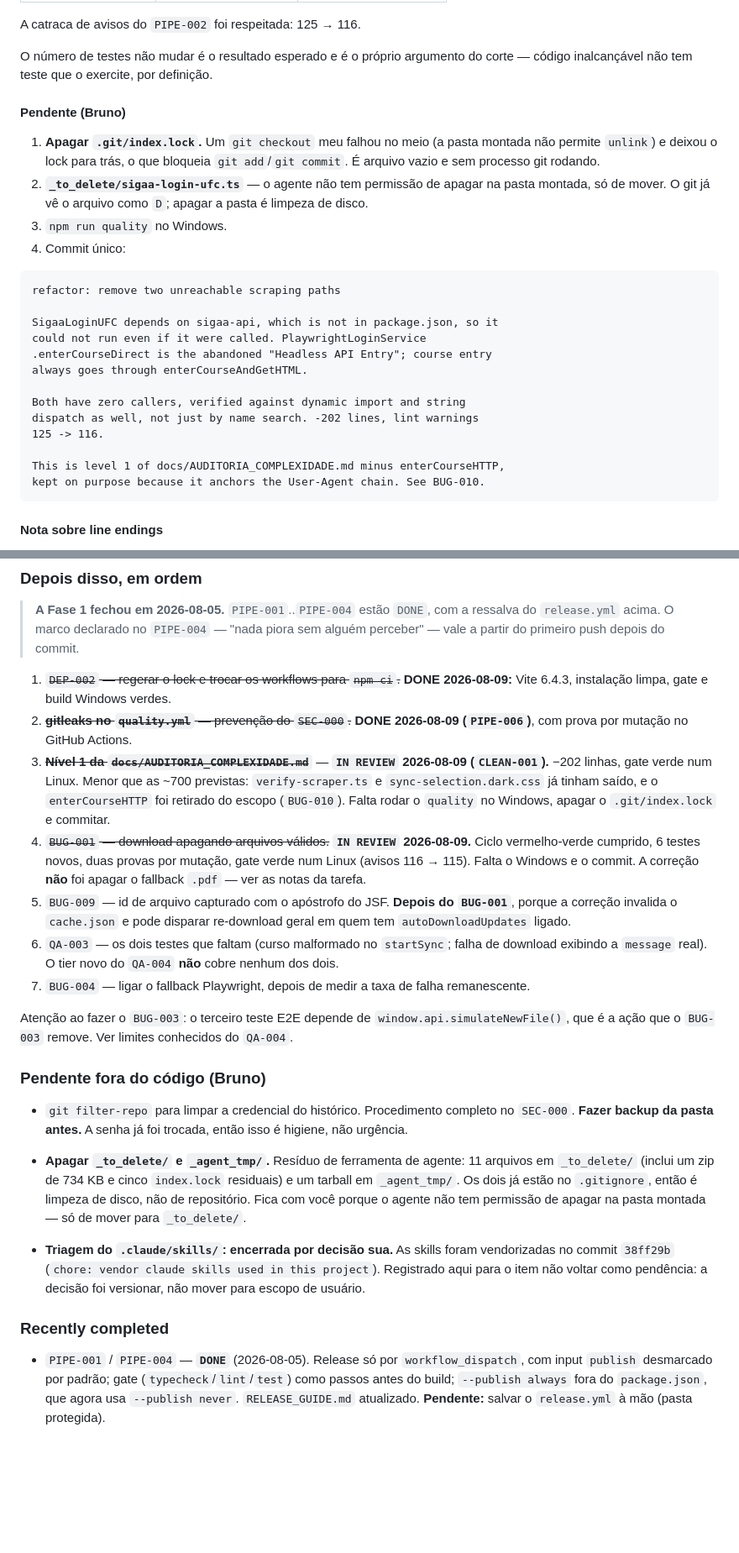
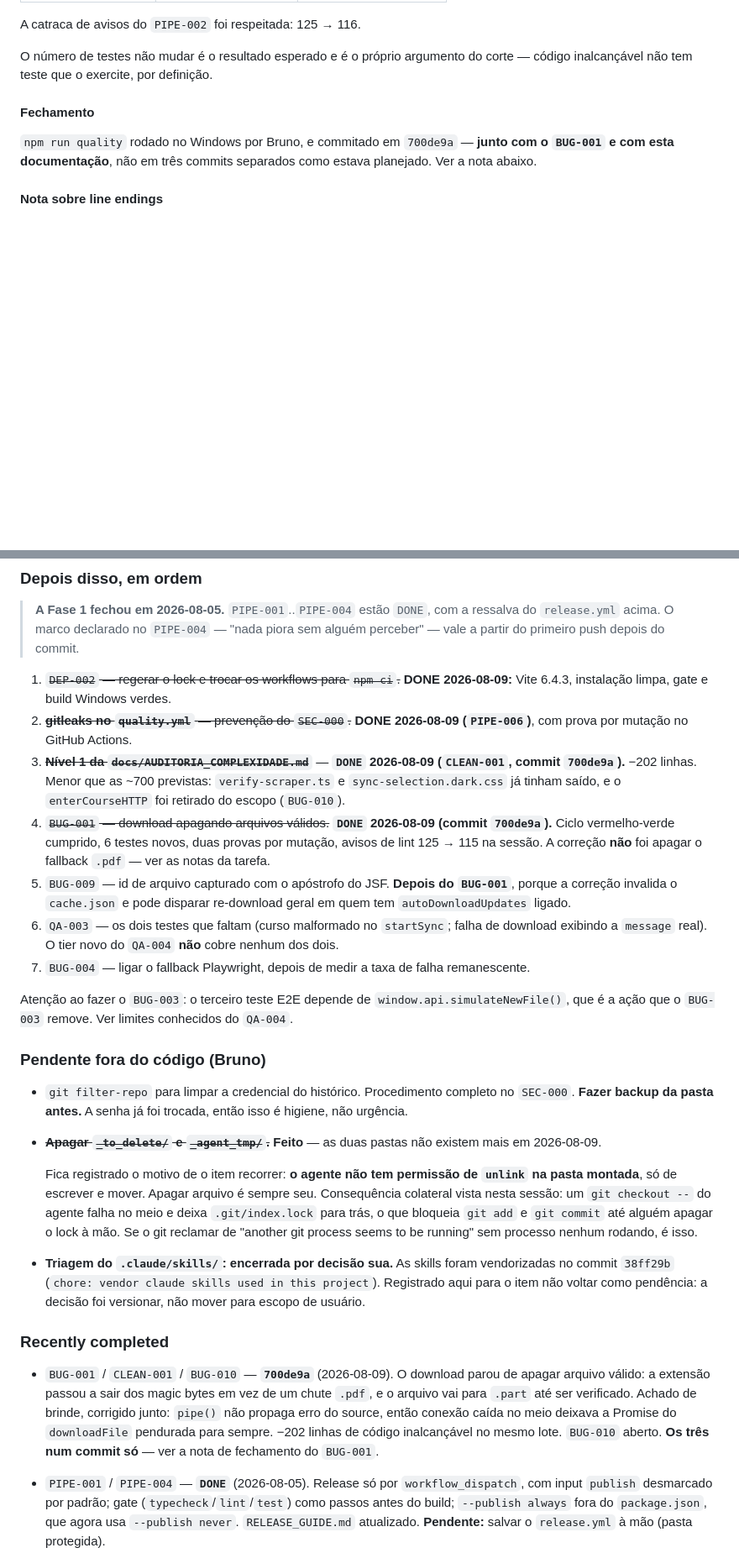
Before and after one commit to Laginho/SIGAA-ME, a Markdown page: docs/HARDENING_TRACKER.md, 2 parts joined by grey strips. Shown at 84% size. Rendered like a GitHub page; blank space fills up the shorter version.

Commit message:
docs: close BUG-001 and CLEAN-001 in the tracker
Both landed in 700de9a (single commit instead of the planned three; the
tracker records why and the accepted consequence). The hash originally
written was a405831, the pre-amend dangling commit — corrected to the
reachable 700de9a.

Co-Authored-By: Claude Fable 5 <noreply@anthropic.com>

````diff
--- a/docs/HARDENING_TRACKER.md
+++ b/docs/HARDENING_TRACKER.md
@@ -1138,32 +1155,11 @@ A catraca de avisos do `PIPE-002` foi respeitada: 125 → 116.
 O número de testes não mudar é o resultado esperado e é o próprio argumento do
 corte — código inalcançável não tem teste que o exercite, por definição.
 
-#### Pendente (Bruno)
-
-1. **Apagar `.git/index.lock`.** Um `git checkout` meu falhou no meio (a pasta
-   montada não permite `unlink`) e deixou o lock para trás, o que bloqueia
-   `git add`/`git commit`. É arquivo vazio e sem processo git rodando.
-2. **`_to_delete/sigaa-login-ufc.ts`** — o agente não tem permissão de apagar na
-   pasta montada, só de mover. O git já vê o arquivo como `D`; apagar a pasta é
-   limpeza de disco.
-3. `npm run quality` no Windows.
-4. Commit único:
-
-```
-refactor: remove two unreachable scraping paths
-
-SigaaLoginUFC depends on sigaa-api, which is not in package.json, so it
-could not run even if it were called. PlaywrightLoginService
-.enterCourseDirect is the abandoned "Headless API Entry"; course entry
-always goes through enterCourseAndGetHTML.
-
-Both have zero callers, verified against dynamic import and string
-dispatch as well, not just by name search. -202 lines, lint warnings
-125 -> 116.
-
-This is level 1 of docs/AUDITORIA_COMPLEXIDADE.md minus enterCourseHTTP,
-kept on purpose because it anchors the User-Agent chain. See BUG-010.
-```
+#### Fechamento
+
+`npm run quality` rodado no Windows por Bruno, e commitado em `700de9a` —
+**junto com o `BUG-001` e com esta documentação**, não em três commits separados
+como estava planejado. Ver a nota abaixo.
 
 #### Nota sobre line endings
 
@@ -2992,15 +2997,14 @@ arrasta os tiers de teste.
    2026-08-09:** Vite 6.4.3, instalação limpa, gate e build Windows verdes.
 2. ~~**gitleaks no `quality.yml`** — prevenção do `SEC-000`.~~ **DONE
    2026-08-09 (`PIPE-006`)**, com prova por mutação no GitHub Actions.
-3. ~~**Nível 1 da `docs/AUDITORIA_COMPLEXIDADE.md`**~~ — **`IN REVIEW`
-   2026-08-09 (`CLEAN-001`).** −202 linhas, gate verde num Linux. Menor que as
-   ~700 previstas: `verify-scraper.ts` e `sync-selection.dark.css` já tinham
-   saído, e o `enterCourseHTTP` foi retirado do escopo (`BUG-010`). Falta rodar
-   o `quality` no Windows, apagar o `.git/index.lock` e commitar.
-4. ~~`BUG-001` — download apagando arquivos válidos.~~ **`IN REVIEW`
-   2026-08-09.** Ciclo vermelho-verde cumprido, 6 testes novos, duas provas por
-   mutação, gate verde num Linux (avisos 116 → 115). Falta o Windows e o commit.
-   A correção **não** foi apagar o fallback `.pdf` — ver as notas da tarefa.
+3. ~~**Nível 1 da `docs/AUDITORIA_COMPLEXIDADE.md`**~~ — **`DONE` 2026-08-09
+   (`CLEAN-001`, commit `700de9a`).** −202 linhas. Menor que as ~700 previstas:
+   `verify-scraper.ts` e `sync-selection.dark.css` já tinham saído, e o
+   `enterCourseHTTP` foi retirado do escopo (`BUG-010`).
+4. ~~`BUG-001` — download apagando arquivos válidos.~~ **`DONE` 2026-08-09
+   (commit `700de9a`).** Ciclo vermelho-verde cumprido, 6 testes novos, duas
+   provas por mutação, avisos de lint 125 → 115 na sessão. A correção **não** foi
+   apagar o fallback `.pdf` — ver as notas da tarefa.
 5. `BUG-009` — id de arquivo capturado com o apóstrofo do JSF. **Depois do
    `BUG-001`**, porque a correção invalida o `cache.json` e pode disparar
    re-download geral em quem tem `autoDownloadUpdates` ligado.
@@ -3020,11 +3024,15 @@ conhecidos do `QA-004`.
   no `SEC-000`. **Fazer backup da pasta antes.** A senha já foi trocada, então
   isso é higiene, não urgência.
 
-- **Apagar `_to_delete/` e `_agent_tmp/`.** Resíduo de ferramenta de agente: 11
-  arquivos em `_to_delete/` (inclui um zip de 734 KB e cinco `index.lock`
-  residuais) e um tarball em `_agent_tmp/`. Os dois já estão no `.gitignore`,
-  então é limpeza de disco, não de repositório. Fica com você porque o agente não
-  tem permissão de apagar na pasta montada — só de mover para `_to_delete/`.
+- ~~**Apagar `_to_delete/` e `_agent_tmp/`.**~~ **Feito** — as duas pastas não
+  existem mais em 2026-08-09.
+
+  Fica registrado o motivo de o item recorrer: **o agente não tem permissão de
+  `unlink` na pasta montada**, só de escrever e mover. Apagar arquivo é sempre
+  seu. Consequência colateral vista nesta sessão: um `git checkout --` do agente
+  falha no meio e deixa `.git/index.lock` para trás, o que bloqueia `git add` e
+  `git commit` até alguém apagar o lock à mão. Se o git reclamar de "another git
+  process seems to be running" sem processo nenhum rodando, é isso.
 
 - **Triagem do `.claude/skills/`: encerrada por decisão sua.** As skills foram
   vendorizadas no commit `38ff29b` (`chore: vendor claude skills used in this
@@ -3032,6 +3040,14 @@ conhecidos do `QA-004`.
   versionar, não mover para escopo de usuário.
 
 ### Recently completed
+
+- `BUG-001` / `CLEAN-001` / `BUG-010` — **`700de9a`** (2026-08-09). O download
+  parou de apagar arquivo válido: a extensão passou a sair dos magic bytes em vez
+  de um chute `.pdf`, e o arquivo vai para `.part` até ser verificado. Achado de
+  brinde, corrigido junto: `pipe()` não propaga erro do source, então conexão
+  caída no meio deixava a Promise do `downloadFile` pendurada para sempre.
+  −202 linhas de código inalcançável no mesmo lote. `BUG-010` aberto.
+  **Os três num commit só** — ver a nota de fechamento do `BUG-001`.
 
 - `PIPE-001` / `PIPE-004` — **`DONE`** (2026-08-05). Release só por
   `workflow_dispatch`, com input `publish` desmarcado por padrão; gate
````
Also changed, not shown: other parts of docs/HARDENING_TRACKER.md (+35 -9 lines).
